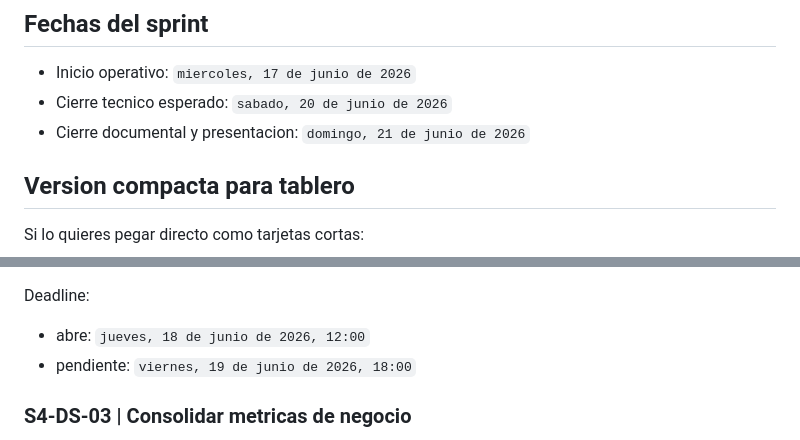
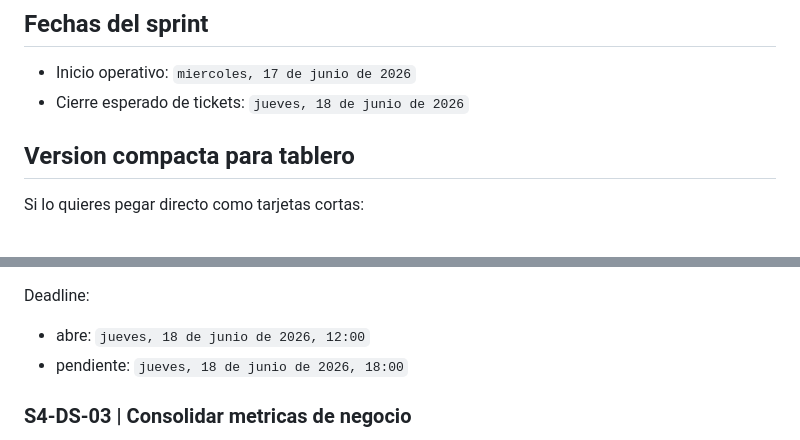
Before and after one commit to gastonnina/miadas_mod_13_scrum, a Markdown page: reports/sprint_04/tablero_roles_sprint_4.md, 2 parts joined by grey strips. GitHub-like rendering.

```diff
--- a/reports/sprint_04/tablero_roles_sprint_4.md
+++ b/reports/sprint_04/tablero_roles_sprint_4.md
@@ -13,8 +13,7 @@ La logica del sprint sigue esta secuencia:
 ## Fechas del sprint
 
 - Inicio operativo: `miercoles, 17 de junio de 2026`
-- Cierre tecnico esperado: `sabado, 20 de junio de 2026`
-- Cierre documental y presentacion: `domingo, 21 de junio de 2026`
+- Cierre esperado de tickets: `jueves, 18 de junio de 2026`
 
 ## Version compacta para tablero
 
@@ -210,7 +209,7 @@ Depende de:
 
 Deadline:
 - abre: `jueves, 18 de junio de 2026, 12:00`
-- pendiente: `viernes, 19 de junio de 2026, 18:00`
+- pendiente: `jueves, 18 de junio de 2026, 18:00`
 
 ### S4-DS-03 | Consolidar metricas de negocio
 
```
Also changed, not shown: other parts of reports/sprint_04/tablero_roles_sprint_4.md (+13 -13 lines), reports/sprint_04/plan_sprint_4.md (+1 -1 lines).
